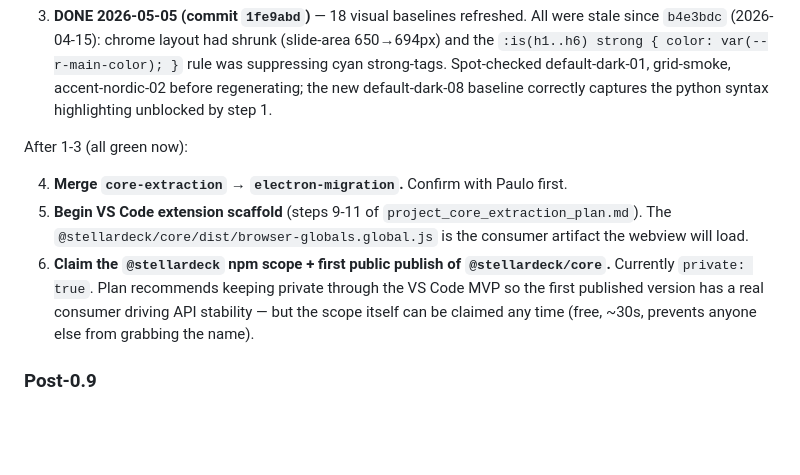
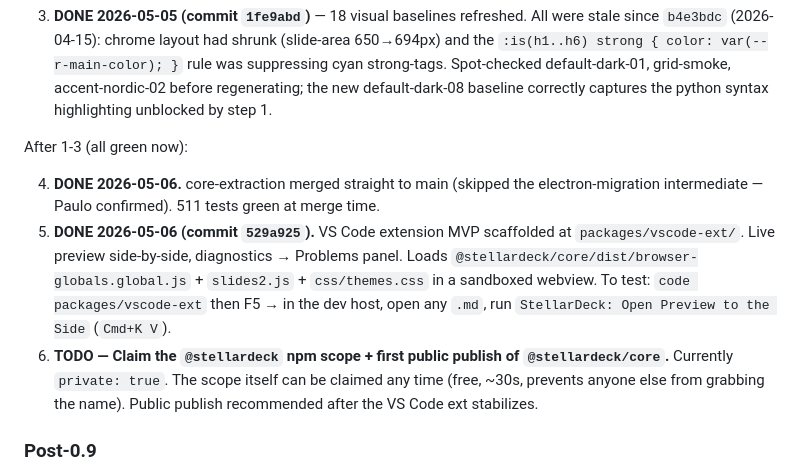
Before and after one commit to peas/stellardeck, a Markdown page: CLAUDE.md, the part around the change. Rendered like a GitHub page; blank space fills up the shorter version.

Commit message:
Roadmap: mark merge + VS Code ext MVP as DONE
Steps 4 and 5 of the cleanup-then-VSCode sequence are now landed
(commits fc54e61 + 529a925). Step 6 (npm scope claim) is next.

Co-Authored-By: Claude Opus 4.7 (1M context) <noreply@anthropic.com>

```diff
--- a/CLAUDE.md
+++ b/CLAUDE.md
@@ -167,9 +167,9 @@ The `core-extraction` branch shipped `@stellardeck/core@0.1.0` (steps 1-8 of `pr
 
 After 1-3 (all green now):
 
-4. **Merge `core-extraction` → `electron-migration`.** Confirm with Paulo first.
-5. **Begin VS Code extension scaffold** (steps 9-11 of `project_core_extraction_plan.md`). The `@stellardeck/core/dist/browser-globals.global.js` is the consumer artifact the webview will load.
-6. **Claim the `@stellardeck` npm scope + first public publish of `@stellardeck/core`.** Currently `private: true`. Plan recommends keeping private through the VS Code MVP so the first published version has a real consumer driving API stability — but the scope itself can be claimed any time (free, ~30s, prevents anyone else from grabbing the name).
+4. **DONE 2026-05-06.** core-extraction merged straight to main (skipped the electron-migration intermediate — Paulo confirmed). 511 tests green at merge time.
+5. **DONE 2026-05-06 (commit `529a925`).** VS Code extension MVP scaffolded at `packages/vscode-ext/`. Live preview side-by-side, diagnostics → Problems panel. Loads `@stellardeck/core/dist/browser-globals.global.js` + `slides2.js` + `css/themes.css` in a sandboxed webview. To test: `code packages/vscode-ext` then F5 → in the dev host, open any `.md`, run `StellarDeck: Open Preview to the Side` (`Cmd+K V`).
+6. **TODO — Claim the `@stellardeck` npm scope + first public publish of `@stellardeck/core`.** Currently `private: true`. The scope itself can be claimed any time (free, ~30s, prevents anyone else from grabbing the name). Public publish recommended after the VS Code ext stabilizes.
 
 ### Post-0.9
 - **VSCode + Obsidian extensions** (live preview, IntelliSense, diagnostics). Shared problem: how to tell a StellarDeck `.md` from any other markdown file. Can't activate on every `.md`. Options: (a) file extension convention `.deck.md`; (b) detect `.stellar.json` sidecar in same directory; (c) detect StellarDeck-specific frontmatter (`theme:`, `autoflow:`, `slidenumbers:`); (d) explicit activation via command palette / file-type override. Likely **(a) + (c)**: activate when file is `*.deck.md` OR contains Deckset/StellarDeck frontmatter. Both extensions share the same detection logic.
```
